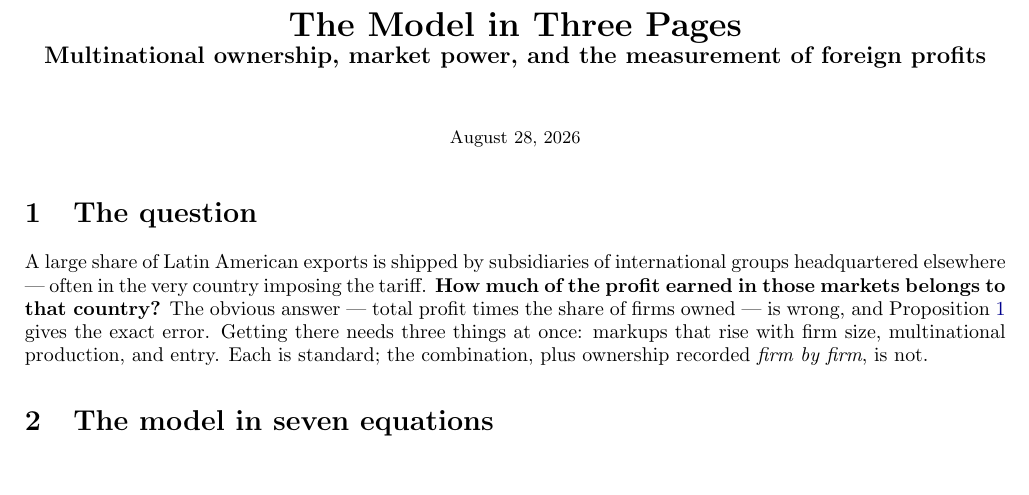
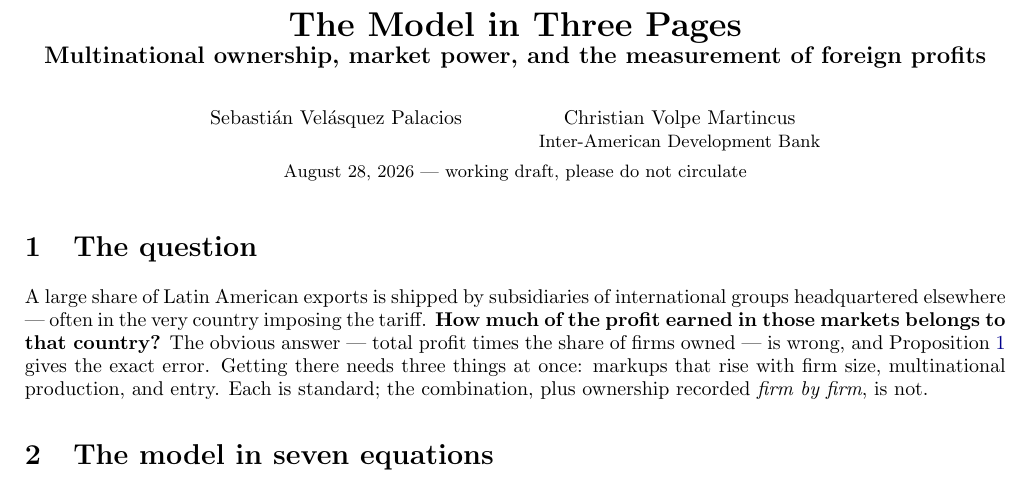
Before and after one commit to jsvp97/IADB_Orbis_DNB_Customs_Model, a LaTeX document (docs/model_summary.tex): part of page 1 of 3, cut so that both start at the same text, the shorter picture padded with empty space. Compiled offline with pdfLaTeX.

Commit message:
Presentation pass: authorship, citation, and a sixty-second tour
- Both documents now carry the authors and affiliation on the title
  page, with a working-draft/do-not-circulate line.
- README: author header with maintainer line, a sixty-second tour for a
  first-time visitor (summary -> committed runs -> the lab notebook),
  and a status-and-citation section.
- CITATION.cff so GitHub offers "Cite this repository" with both
  authors.

Co-Authored-By: Claude Fable 5 <noreply@anthropic.com>

```diff
--- a/docs/model_summary.tex
+++ b/docs/model_summary.tex
@@ -17,7 +17,9 @@
 
 \title{\vspace{-1.4cm}\bfseries The Model in Three Pages\\
 \large Multinational ownership, market power, and the measurement of foreign profits}
-\date{\vspace{-0.5cm}\small\today}
+\author{\normalsize Sebasti\'an Vel\'asquez Palacios \and \normalsize Christian Volpe Martincus\\[-2pt]
+\small Inter-American Development Bank}
+\date{\vspace{-0.3cm}\small\today\ --- working draft, please do not circulate}
 
 \sloppy
 \raggedbottom
```
Also changed, not shown: docs/model_guide.tex (+3 -1 lines), README.md, docs/model_guide.pdf, docs/model_summary.pdf, 1 other file.
